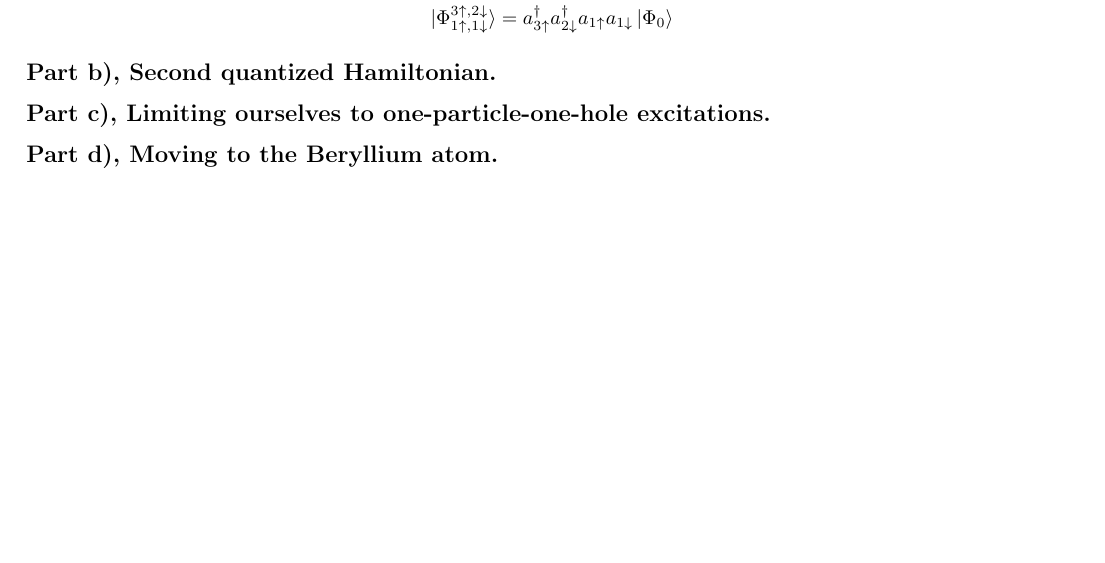
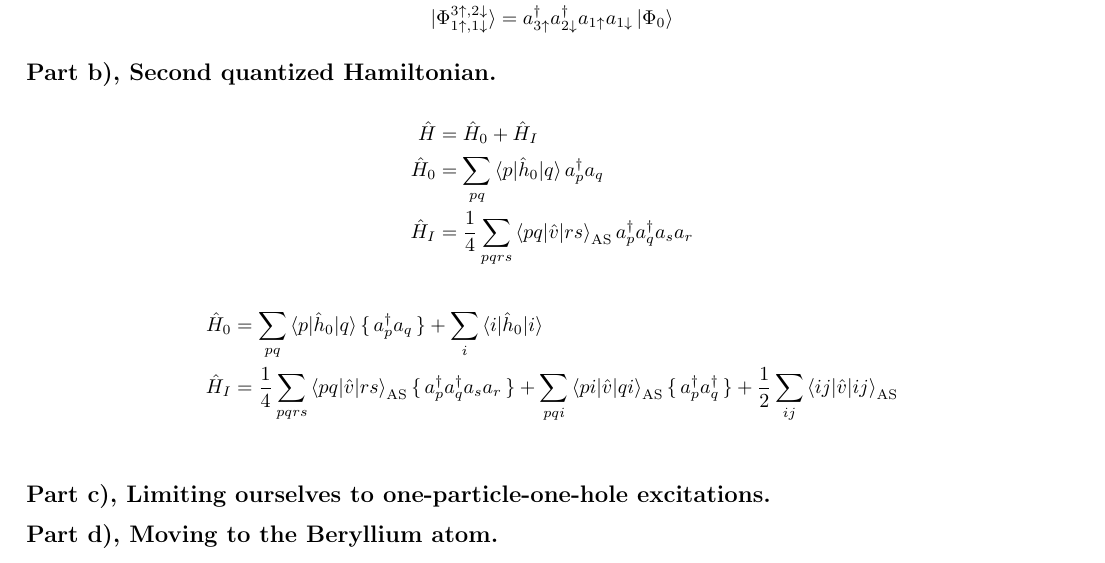
Before and after one commit to hkve/FYS4480, a LaTeX document (midterm1/main.tex): part of page 2 of 2, cut so that both start at the same text, the shorter picture padded with empty space. Compiled offline with pdfLaTeX.

Commit message:
Started task b

```diff
--- a/midterm1/main.tex
+++ b/midterm1/main.tex
@@ -89,6 +89,18 @@
     \end{align*}
 
 \subsection*{Part b), Second quantized Hamiltonian.}
+
+\begin{align*}
+    \hat{H} &= \hat{H}_0 + \hat{H}_I \\
+    \hat{H}_0 &= \sum_{pq} \inner{p}{\hnull}{q}\crt{p}\ani{q} \\
+    \hat{H}_I &= \frac{1}{4} \sum_{pqrs} \innerAS{pq}{\hat{v}}{rs} \crt{p}\crt{q}\ani{s}\ani{r}
+\end{align*}
+
+\begin{align*}
+    \hat{H}_0 &= \sum_{pq} \inner{p}{\hnull}{q} \set{\crt{p}\ani{q}} + \sum_{i} \inner{i}{\hnull}{i} \\
+    \hat{H}_I &= \frac{1}{4}\sum_{pqrs}\innerAS{pq}{\hat{v}}{rs} \set{\crt{p}\crt{q}\ani{s}\ani{r}} + \sum_{pqi} \innerAS{pi}{\hat{v}}{qi}\set{\crt{p}\crt{q}} + \frac{1}{2}\sum_{ij}\innerAS{ij}{\hat{v}}{ij}\\
+\end{align*}
+
 \subsection*{Part c), Limiting ourselves to one-particle-one-hole excitations.}
 \subsection*{Part d), Moving to the Beryllium atom.}
 \subsection*{Part e), Hartree-Fock.}
```
Also changed, not shown: midterm1/main.pdf.
